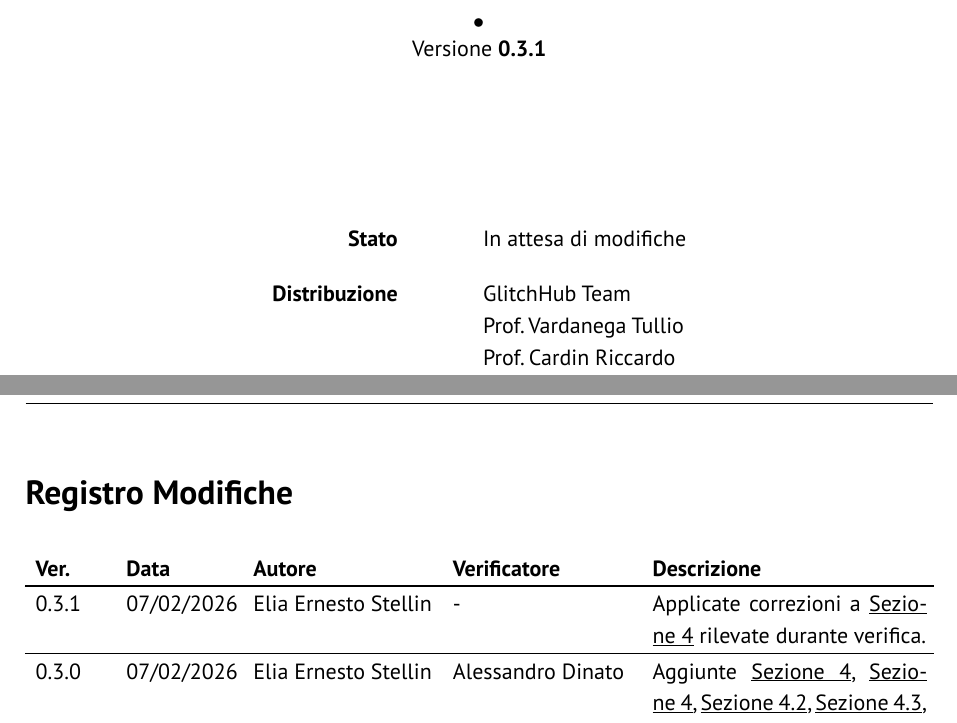
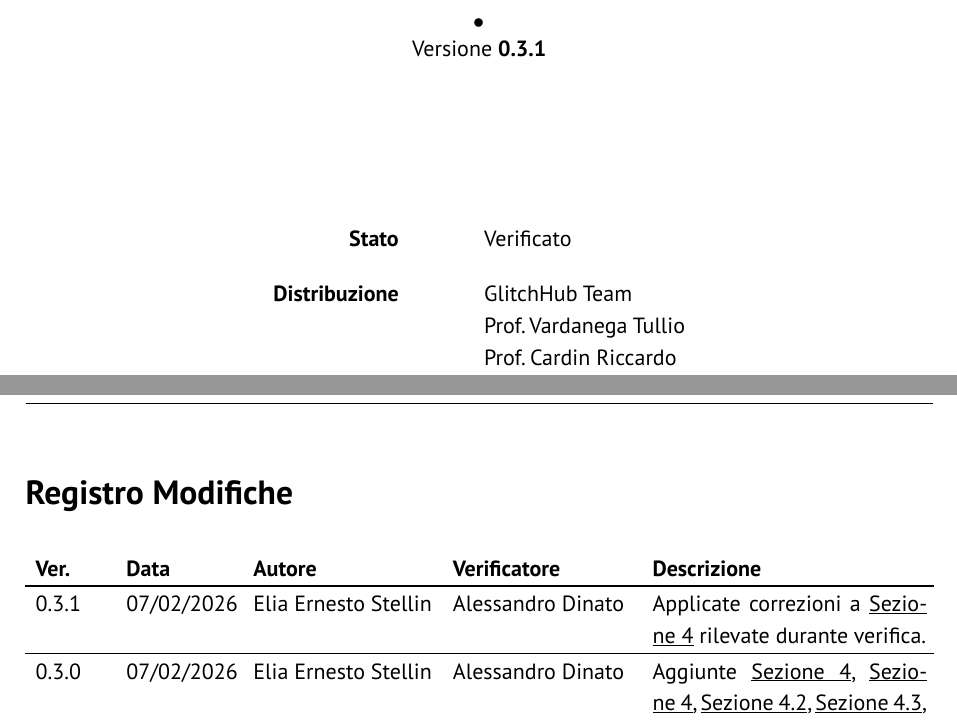
Before and after one commit to GlitchHub-Team/GlitchHub-Team.github.io, a Typst document (src/RTB/DocumentiInterni/NormeProgetto.typ): two parts of pages 1 and 2 of 26, joined at a grey line, cut so that both start at the same text. Compiled offline with Typst 0.15.

Commit message:
verifica versione 0.3.1 #239

```diff
--- a/src/RTB/DocumentiInterni/NormeProgetto.typ
+++ b/src/RTB/DocumentiInterni/NormeProgetto.typ
@@ -4,14 +4,14 @@
 // NOTA: se dovete riferirvi a delle sezioni del testo (ad es. scrivere Sezione 1.2.3), usate ref e label
 #show: report.with(
   titolo: "Norme di Progetto",
-  stato: "In attesa di modifiche",
+  stato: "Verificato",
   registro-modifiche: (
     (
       "0.3.1",
       "07/02/2026",
       "Elia Ernesto Stellin",
-      "-",
-      [Applicate correzioni a @processi-organizzativi rilevate durante verifica.]
+      "Alessandro Dinato",
+      [Applicate correzioni a @processi-organizzativi rilevate durante verifica.],
     ),
     (
       "0.3.0",
```
Also changed, not shown: src/RTB/DocumentiInterni/NormeProgetto.typ (12 more changed lines).
